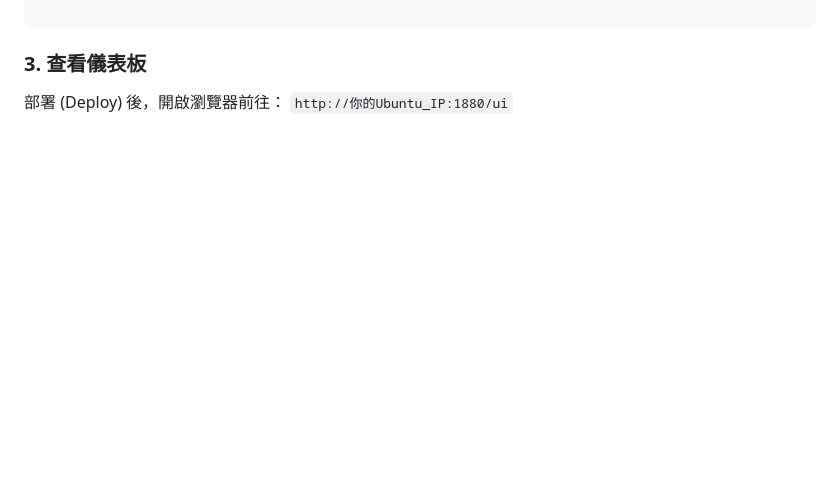
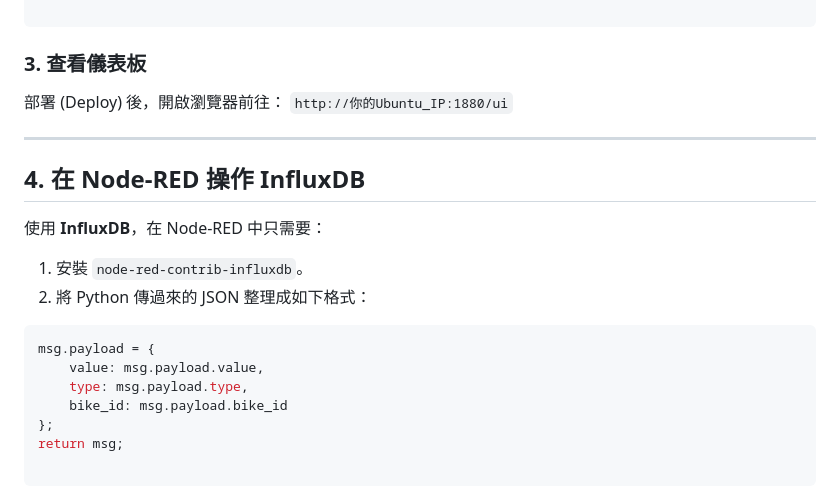
Before and after one commit to linjose/practice, a Markdown page: cycling/readme.md, the part around the change. GitHub-like rendering; blank space fills up the shorter version.

````diff
--- a/cycling/readme.md
+++ b/cycling/readme.md
@@ -684,3 +684,21 @@ return msg;
 
 部署 (Deploy) 後，開啟瀏覽器前往：
 `http://你的Ubuntu_IP:1880/ui`
+
+---
+
+## 4. 在 Node-RED 操作 InfluxDB
+
+使用 **InfluxDB**，在 Node-RED 中只需要：
+
+1. 安裝 `node-red-contrib-influxdb`。
+2. 將 Python 傳過來的 JSON 整理成如下格式：
+```javascript
+msg.payload = {
+    value: msg.payload.value,
+    type: msg.payload.type,
+    bike_id: msg.payload.bike_id
+};
+return msg;
+
+```
````
